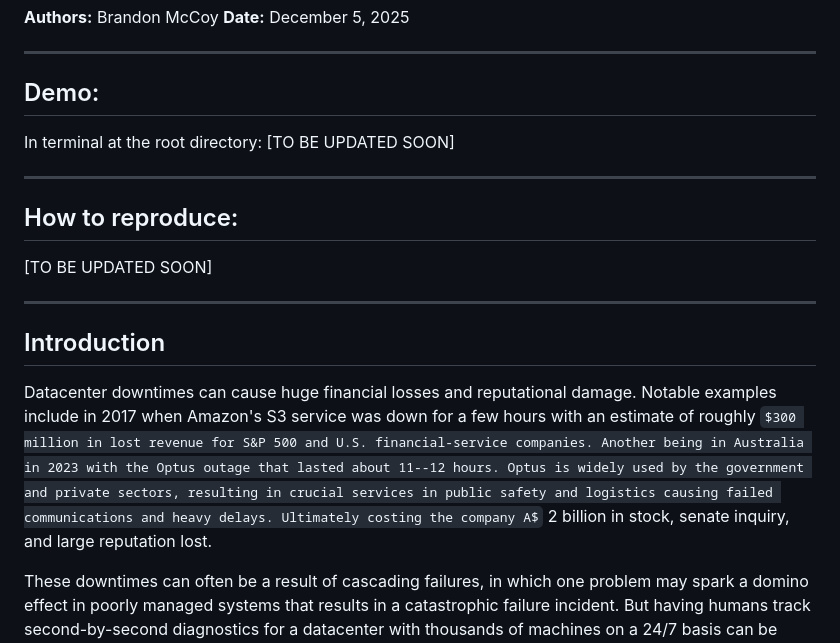
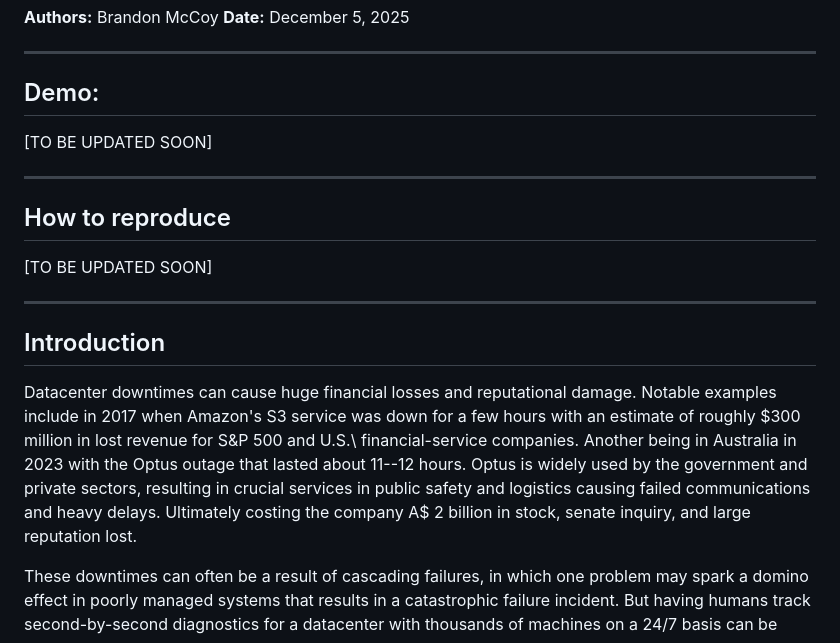
Before and after one commit to McCoyBrandon/AI_Capstone, a Markdown page: README.md, the part around the change. GitHub-like rendering; some formulas as TeX source.

Commit message:
README formatting adjustment

```diff
--- a/README.md
+++ b/README.md
@@ -7,12 +7,13 @@
 ---
 
 ## Demo:
-In terminal at the root directory:
+
 [TO BE UPDATED SOON]
 
 
 ---
-## How to reproduce:
+## How to reproduce
+
 [TO BE UPDATED SOON]
 
 
@@ -21,7 +22,7 @@ In terminal at the root directory:
 
 ## Introduction
 
-Datacenter downtimes can cause huge financial losses and reputational damage. Notable examples include in 2017 when Amazon's S3 service was down for a few hours with an estimate of roughly $300 million in lost revenue for S&P 500 and U.S. financial-service companies. Another being in Australia in 2023 with the Optus outage that lasted about 11--12 hours. Optus is widely used by the government and private sectors, resulting in crucial services in public safety and logistics causing failed communications and heavy delays. Ultimately costing the company A$ 2 billion in stock, senate inquiry, and large reputation lost.
+Datacenter downtimes can cause huge financial losses and reputational damage. Notable examples include in 2017 when Amazon's S3 service was down for a few hours with an estimate of roughly \$300 million in lost revenue for S\&P 500 and U.S.\ financial-service companies. Another being in Australia in 2023 with the Optus outage that lasted about 11--12 hours. Optus is widely used by the government and private sectors, resulting in crucial services in public safety and logistics causing failed communications and heavy delays. Ultimately costing the company A\$ 2 billion in stock, senate inquiry, and large reputation lost.
 
 These downtimes can often be a result of cascading failures, in which one problem may spark a domino effect in poorly managed systems that results in a catastrophic failure incident. But having humans track second-by-second diagnostics for a datacenter with thousands of machines on a 24/7 basis can be expensive and may cost as much as the potential downtimes themselves. The need for a proactive machine failure tracking system that can be run by a small team and is more cost-efficient is increasingly important in the modern information age and cloud computing world.
 
```
